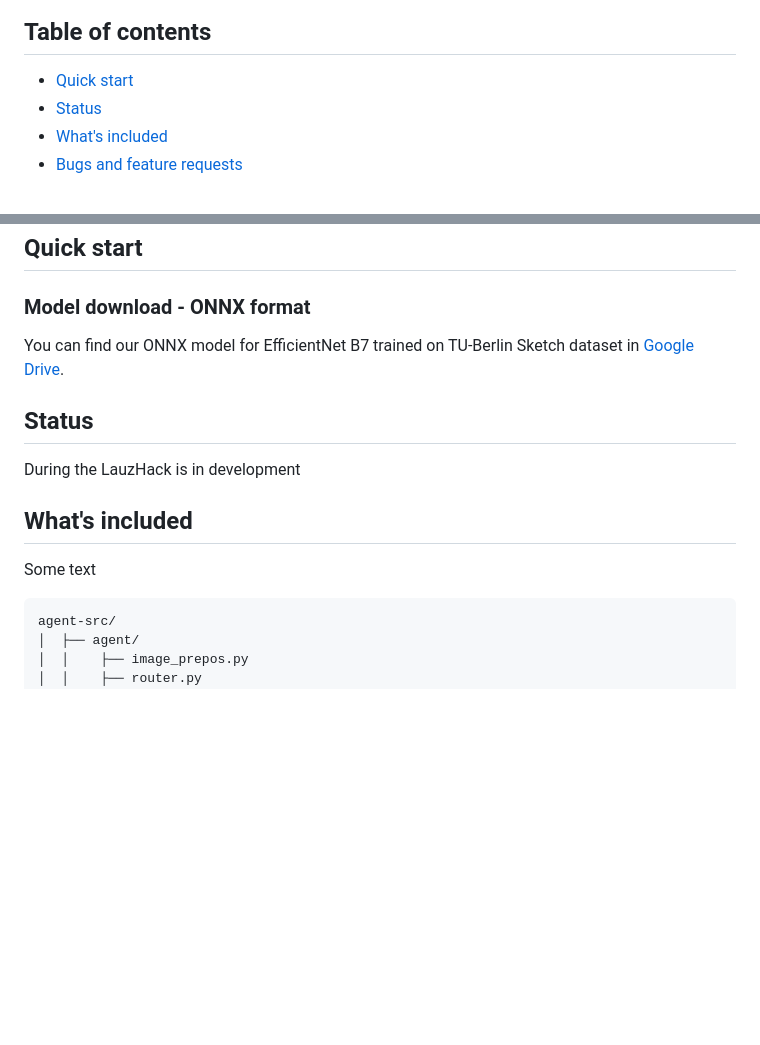
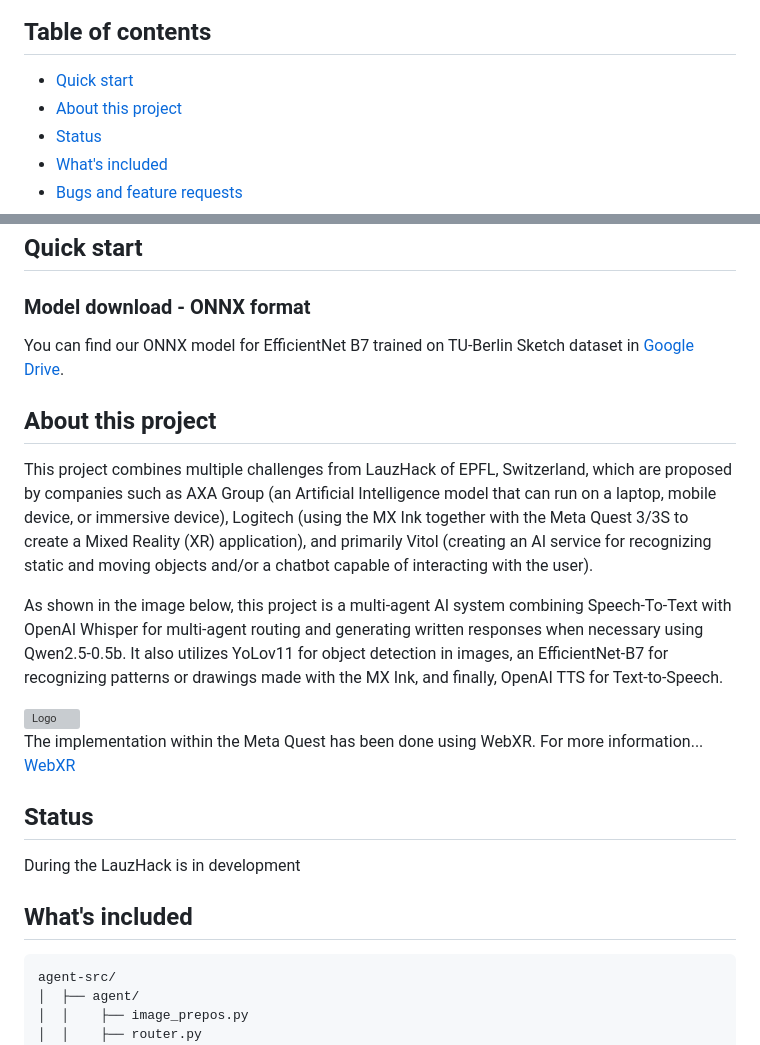
Before and after one commit to GabrielJuan349/TraceXR, a Markdown page: README.md, 2 parts joined by grey strips. Rendered like a GitHub page; blank space fills up the shorter version; grey boxes are pictures that could not be loaded.

````diff
--- a/README.md
+++ b/README.md
@@ -18,6 +18,7 @@
 ## Table of contents
 
 - [Quick start](#quick-start)
+- [About this project](#about-this-project)
 - [Status](#status)
 - [What's included](#whats-included)
 - [Bugs and feature requests](#bugs-and-feature-requests)
@@ -32,13 +33,22 @@
 ### Model download - ONNX format
 You can find our ONNX model for EfficientNet B7 trained on TU-Berlin Sketch dataset in [Google Drive](https://drive.google.com/file/d/1s6j8zwpggz0hqwEiRSArXn19FGD4639y/view?usp=sharing).
 
+## About this project
+
+This project combines multiple challenges from LauzHack of EPFL, Switzerland, which are proposed by companies such as AXA Group (an Artificial Intelligence model that can run on a laptop, mobile device, or immersive device), Logitech (using the MX Ink together with the Meta Quest 3/3S to create a Mixed Reality (XR) application), and primarily Vitol (creating an AI service for recognizing static and moving objects and/or a chatbot capable of interacting with the user).
+
+As shown in the image below, this project is a multi-agent AI system combining Speech-To-Text with OpenAI Whisper for multi-agent routing and generating written responses when necessary using Qwen2.5-0.5b. It also utilizes YoLov11 for object detection in images, an EfficientNet-B7 for recognizing patterns or drawings made with the MX Ink, and finally, OpenAI TTS for Text-to-Speech.
+
+<img src="./assets/Multi-Agent Graph.png" alt="Logo" width=100% height=175>
+
+The implementation within the Meta Quest has been done using WebXR. For more information... [WebXR]( https://github.com/JG03dev/WebXR)
+
 ## Status
 
 During the LauzHack is in development
 
 ## What's included
 
-Some text
 
 ```text
 agent-src/
````
